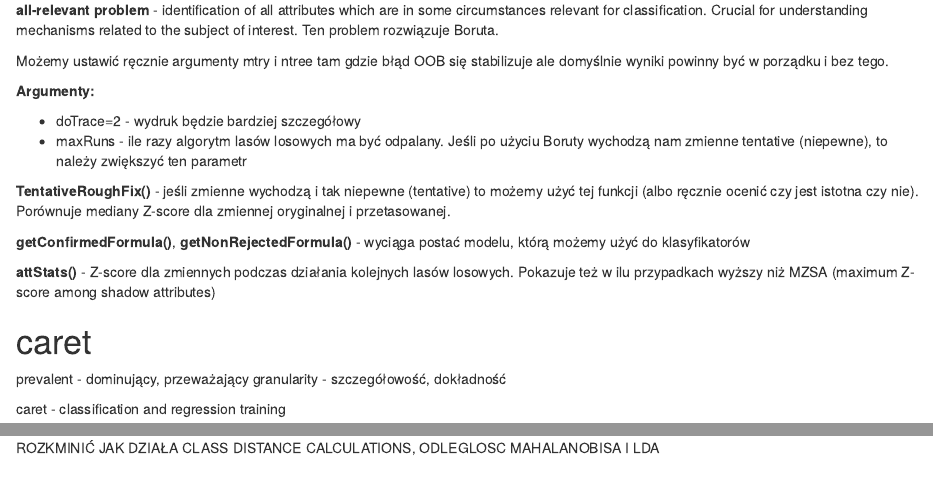
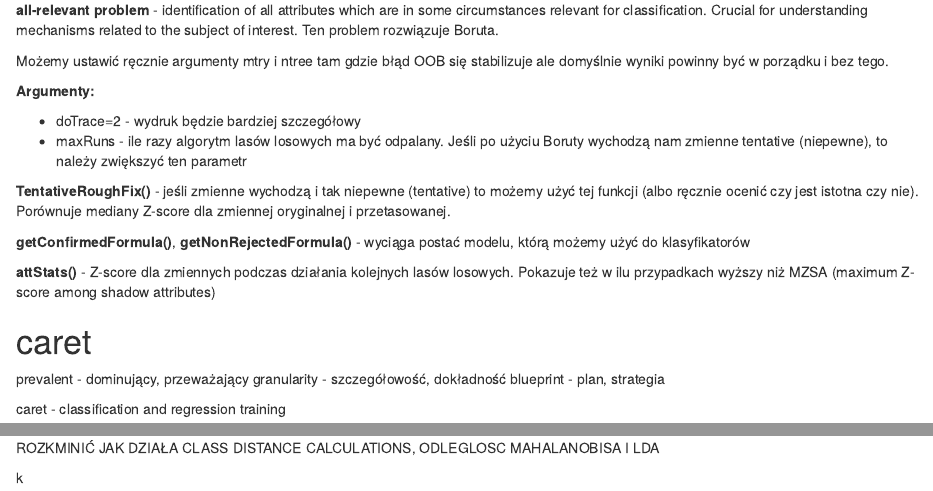
Before and after one commit to michalcisek/nauka_pakietow, an R Markdown document (biblioteki.Rmd): the page in a window 1100 px wide, from 7560 px down, and a second part further down, joined at a grey line. The pictures show the output file biblioteki.nb.html that the author committed with the source, opened offline.

Commit message:
small changes

```diff
--- a/biblioteki.Rmd
+++ b/biblioteki.Rmd
@@ -276,6 +276,7 @@
 
 prevalent - dominujący, przeważający
 granularity - szczegółowość, dokładność
+blueprint - plan, strategia
 
 caret - classification and regression training
 
@@ -329,3 +330,15 @@
 
 
 ROZKMINIĆ JAK DZIAŁA CLASS DISTANCE CALCULATIONS, ODLEGLOSC MAHALANOBISA I LDA
+
+
+
+
+
+
+
+
+
+
+
+k
```
Also changed, not shown: biblioteki.nb.html.
